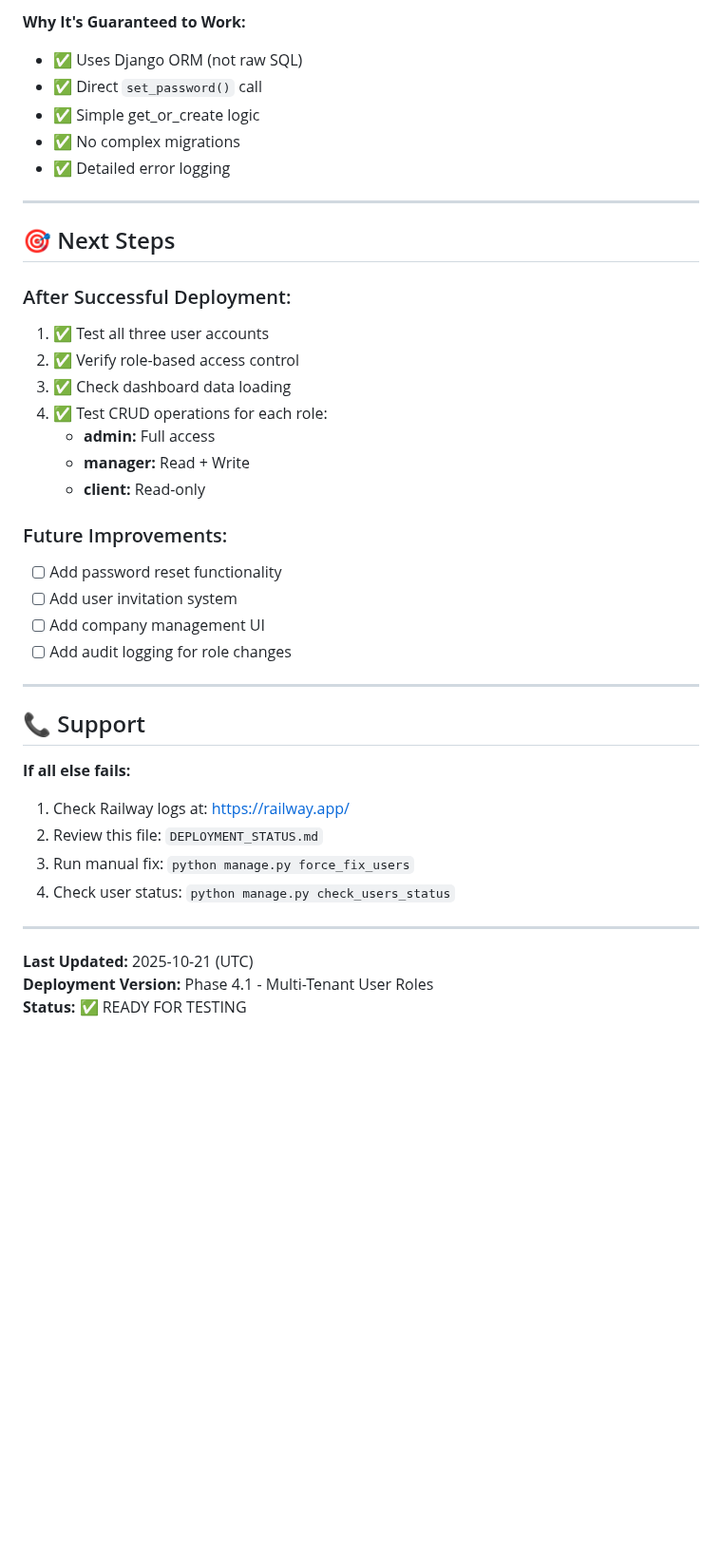
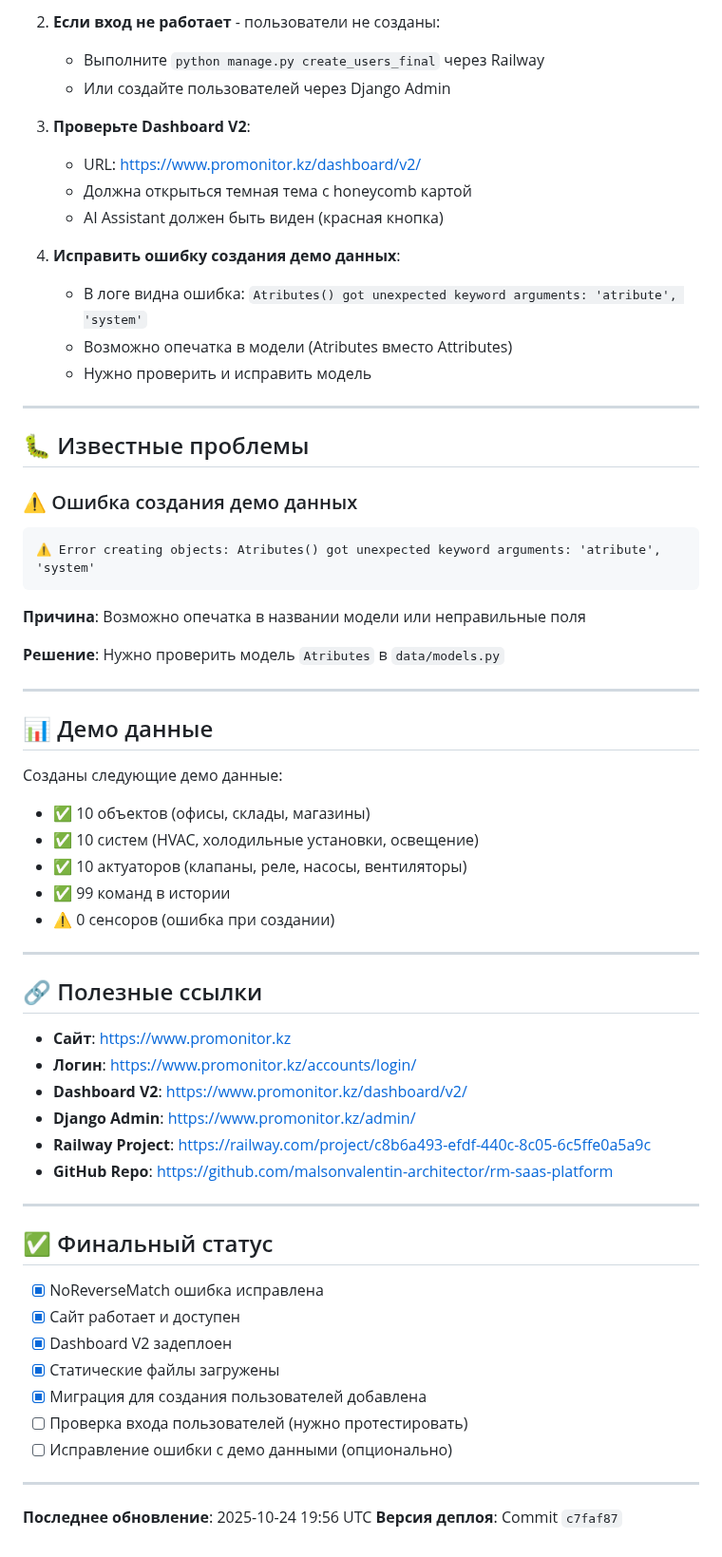
Before and after one commit to malsonvalentin-architector/rm-saas-platform, a Markdown page: DEPLOYMENT_STATUS.md, the part around one of its changes. Shown at 95% size. GitHub-like rendering; blank space fills up the shorter version.

````diff
--- a/DEPLOYMENT_STATUS.md
+++ b/DEPLOYMENT_STATUS.md
@@ -160,45 +92,66 @@ Try each account:
 
-**Why It's Guaranteed to Work:**
-- ✅ Uses Django ORM (not raw SQL)
-- ✅ Direct `set_password()` call
-- ✅ Simple get_or_create logic
-- ✅ No complex migrations
-- ✅ Detailed error logging
+2. **Если вход не работает** - пользователи не созданы:
+   - Выполните `python manage.py create_users_final` через Railway
+   - Или создайте пользователей через Django Admin
+
+3. **Проверьте Dashboard V2**:
+   - URL: https://www.promonitor.kz/dashboard/v2/
+   - Должна открыться темная тема с honeycomb картой
+   - AI Assistant должен быть виден (красная кнопка)
+
+4. **Исправить ошибку создания демо данных**:
+   - В логе видна ошибка: `Atributes() got unexpected keyword arguments: 'atribute', 'system'`
+   - Возможно опечатка в модели (Atributes вместо Attributes)
+   - Нужно проверить и исправить модель
 
 ---
 
-## 🎯 Next Steps
+## 🐛 Известные проблемы
 
-### After Successful Deployment:
+### ⚠️ Ошибка создания демо данных
+```
+⚠️ Error creating objects: Atributes() got unexpected keyword arguments: 'atribute', 'system'
+```
 
-1. ✅ Test all three user accounts
-2. ✅ Verify role-based access control
-3. ✅ Check dashboard data loading
-4. ✅ Test CRUD operations for each role:
-   - **admin:** Full access
-   - **manager:** Read + Write
-   - **client:** Read-only
+**Причина**: Возможно опечатка в названии модели или неправильные поля
 
-### Future Improvements:
-
-- [ ] Add password reset functionality
-- [ ] Add user invitation system
-- [ ] Add company management UI
-- [ ] Add audit logging for role changes
+**Решение**: Нужно проверить модель `Atributes` в `data/models.py`
 
 ---
 
-## 📞 Support
+## 📊 Демо данные
 
-**If all else fails:**
-
-1. Check Railway logs at: https://railway.app/
-2. Review this file: `DEPLOYMENT_STATUS.md`
-3. Run manual fix: `python manage.py force_fix_users`
-4. Check user status: `python manage.py check_users_status`
+Созданы следующие демо данные:
+- ✅ 10 объектов (офисы, склады, магазины)
+- ✅ 10 систем (HVAC, холодильные установки, освещение)
+- ✅ 10 актуаторов (клапаны, реле, насосы, вентиляторы)
+- ✅ 99 команд в истории
+- ⚠️ 0 сенсоров (ошибка при создании)
 
 ---
 
-**Last Updated:** 2025-10-21 (UTC)
-**Deployment Version:** Phase 4.1 - Multi-Tenant User Roles
-**Status:** ✅ READY FOR TESTING
+## 🔗 Полезные ссылки
+
+- **Сайт**: https://www.promonitor.kz
+- **Логин**: https://www.promonitor.kz/accounts/login/
+- **Dashboard V2**: https://www.promonitor.kz/dashboard/v2/
+- **Django Admin**: https://www.promonitor.kz/admin/
+- **Railway Project**: https://railway.com/project/c8b6a493-efdf-440c-8c05-6c5ffe0a5a9c
+- **GitHub Repo**: https://github.com/malsonvalentin-architector/rm-saas-platform
+
+---
+
+## ✅ Финальный статус
+
+- [x] NoReverseMatch ошибка исправлена
+- [x] Сайт работает и доступен
+- [x] Dashboard V2 задеплоен
+- [x] Статические файлы загружены
+- [x] Миграция для создания пользователей добавлена
+- [ ] Проверка входа пользователей (нужно протестировать)
+- [ ] Исправление ошибки с демо данными (опционально)
+
+---
+
+**Последнее обновление**: 2025-10-24 19:56 UTC
+**Версия деплоя**: Commit `c7faf87`
````
Also changed, not shown: other parts of DEPLOYMENT_STATUS.md (+57 -125 lines).
